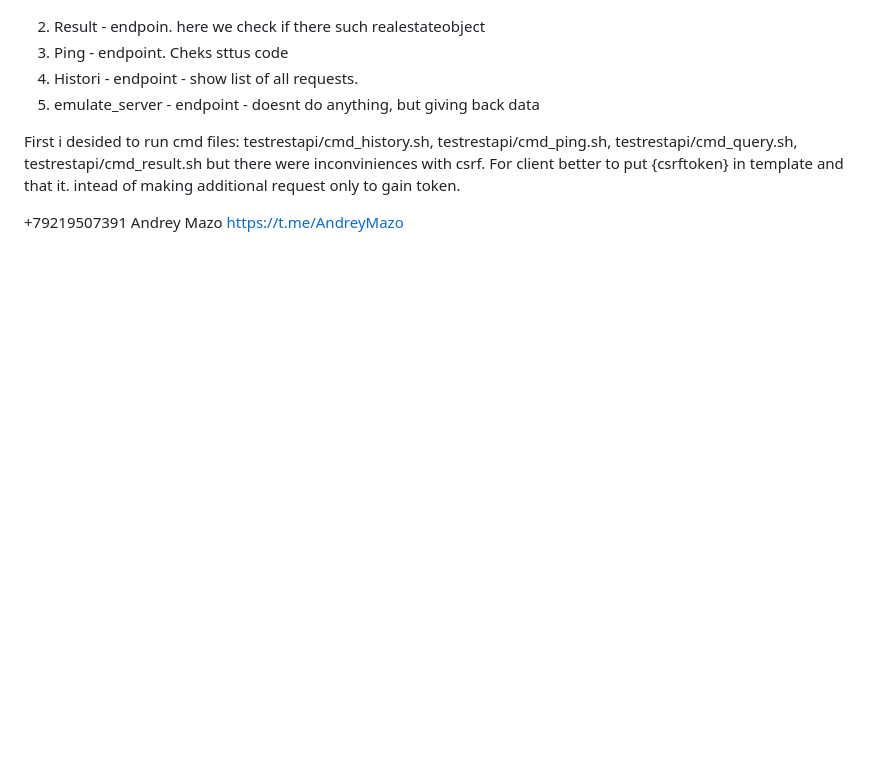
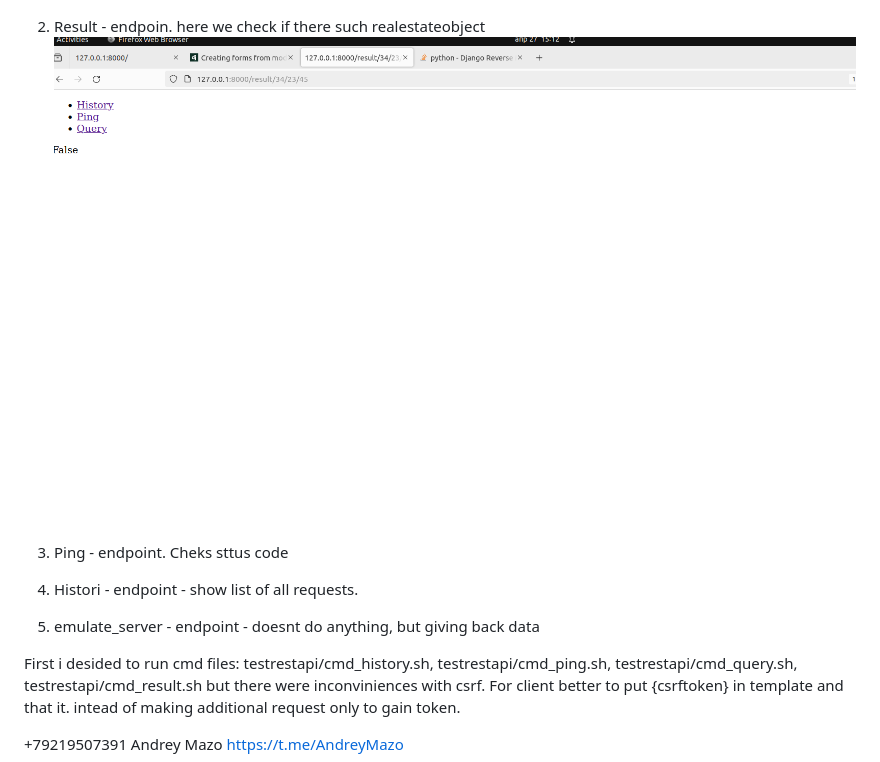
Before and after one commit to Andreymazo/testapi, a Markdown page: README.md, the part around the change. GitHub-like rendering; pictures changed too: media/Screenshot from 2024-04-27 15-12-23.png (added); blank space fills up the shorter version.

```diff
--- a/README.md
+++ b/README.md
@@ -45,6 +45,8 @@ Django forms.
 ![](/media/Screenshot%20from%202024-04-27%2015-12-28.png)
 
 2. Result - endpoin. here we check if there such realestateobject
+![](/media/Screenshot%20from%202024-04-27%2015-12-23.png)
+
 3. Ping  - endpoint. Cheks sttus code
 4. Histori - endpoint - show list of all requests.
 5. emulate_server - endpoint - doesnt do anything, but giving back data
```
